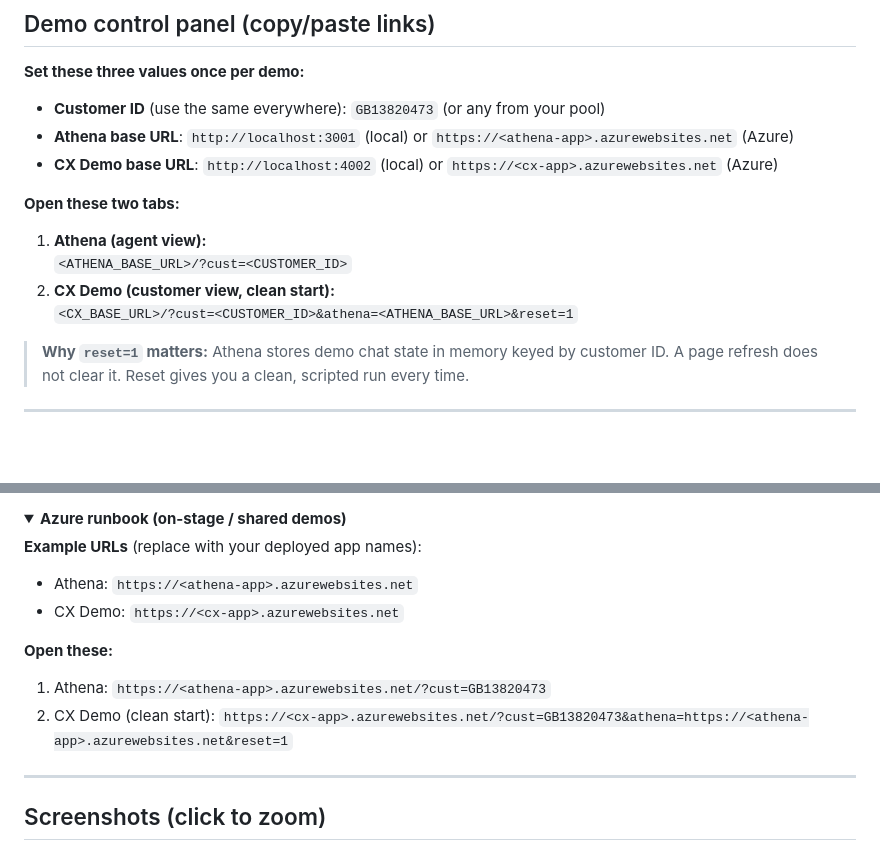
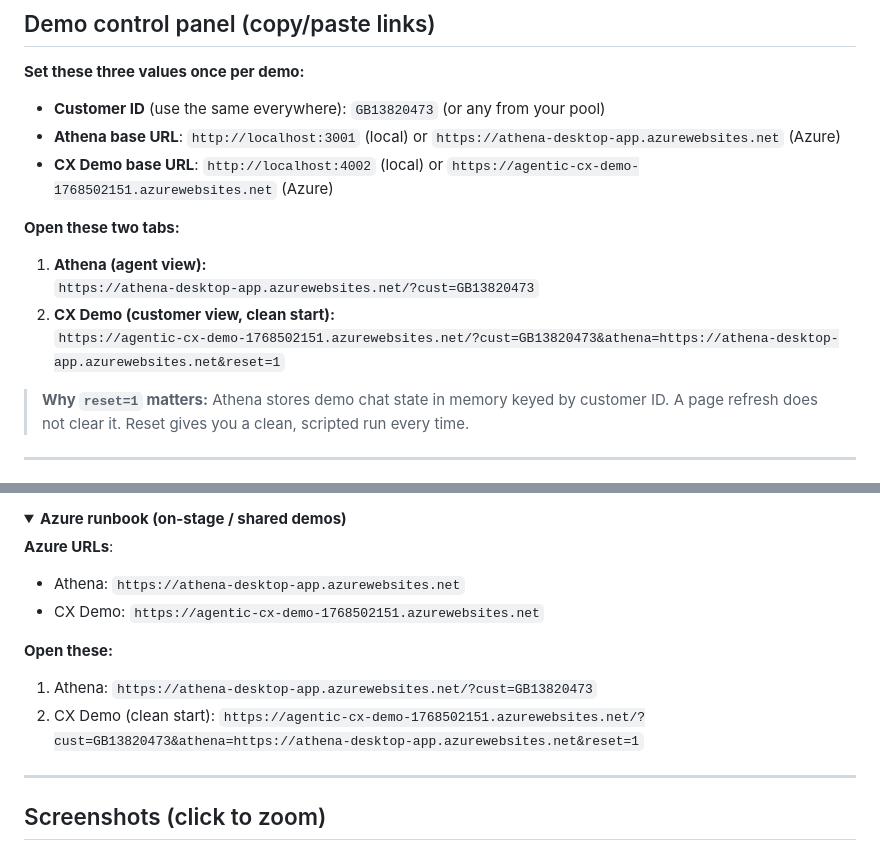
Before and after one commit to ineilsen/Agentic-AI-CC, a Markdown page: demoscript.md, 2 parts joined by grey strips. GitHub-like rendering; folded sections open; blank space fills up the shorter version.

Commit message:
Update demo script with Azure hosted URLs

```diff
--- a/demoscript.md
+++ b/demoscript.md
@@ -24,18 +24,18 @@
 
 <ul>
   <li><strong>Customer ID</strong> (use the same everywhere): <code>GB13820473</code> (or any from your pool)</li>
-  <li><strong>Athena base URL</strong>: <code>http://localhost:3001</code> (local) or <code>https://&lt;athena-app&gt;.azurewebsites.net</code> (Azure)</li>
-  <li><strong>CX Demo base URL</strong>: <code>http://localhost:4002</code> (local) or <code>https://&lt;cx-app&gt;.azurewebsites.net</code> (Azure)</li>
+  <li><strong>Athena base URL</strong>: <code>http://localhost:3001</code> (local) or <code>https://athena-desktop-app.azurewebsites.net</code> (Azure)</li>
+  <li><strong>CX Demo base URL</strong>: <code>http://localhost:4002</code> (local) or <code>https://agentic-cx-demo-1768502151.azurewebsites.net</code> (Azure)</li>
 </ul>
 
 <p><strong>Open these two tabs:</strong></p>
 
 <ol>
   <li><strong>Athena (agent view):</strong><br/>
-    <code>&lt;ATHENA_BASE_URL&gt;/?cust=&lt;CUSTOMER_ID&gt;</code>
+    <code>https://athena-desktop-app.azurewebsites.net/?cust=GB13820473</code>
   </li>
   <li><strong>CX Demo (customer view, clean start):</strong><br/>
-    <code>&lt;CX_BASE_URL&gt;/?cust=&lt;CUSTOMER_ID&gt;&amp;athena=&lt;ATHENA_BASE_URL&gt;&amp;reset=1</code>
+    <code>https://agentic-cx-demo-1768502151.azurewebsites.net/?cust=GB13820473&amp;athena=https://athena-desktop-app.azurewebsites.net&amp;reset=1</code>
   </li>
 </ol>
 
@@ -71,16 +71,16 @@
 <details>
   <summary><strong>Azure runbook (on-stage / shared demos)</strong></summary>
 
-  <p><strong>Example URLs</strong> (replace with your deployed app names):</p>
+  <p><strong>Azure URLs</strong>:</p>
   <ul>
-    <li>Athena: <code>https://&lt;athena-app&gt;.azurewebsites.net</code></li>
-    <li>CX Demo: <code>https://&lt;cx-app&gt;.azurewebsites.net</code></li>
+    <li>Athena: <code>https://athena-desktop-app.azurewebsites.net</code></li>
+    <li>CX Demo: <code>https://agentic-cx-demo-1768502151.azurewebsites.net</code></li>
   </ul>
 
   <p><strong>Open these:</strong></p>
   <ol>
-    <li>Athena: <code>https://&lt;athena-app&gt;.azurewebsites.net/?cust=GB13820473</code></li>
-    <li>CX Demo (clean start): <code>https://&lt;cx-app&gt;.azurewebsites.net/?cust=GB13820473&amp;athena=https://&lt;athena-app&gt;.azurewebsites.net&amp;reset=1</code></li>
+    <li>Athena: <code>https://athena-desktop-app.azurewebsites.net/?cust=GB13820473</code></li>
+    <li>CX Demo (clean start): <code>https://agentic-cx-demo-1768502151.azurewebsites.net/?cust=GB13820473&amp;athena=https://athena-desktop-app.azurewebsites.net&amp;reset=1</code></li>
   </ol>
 
 </details>
```
